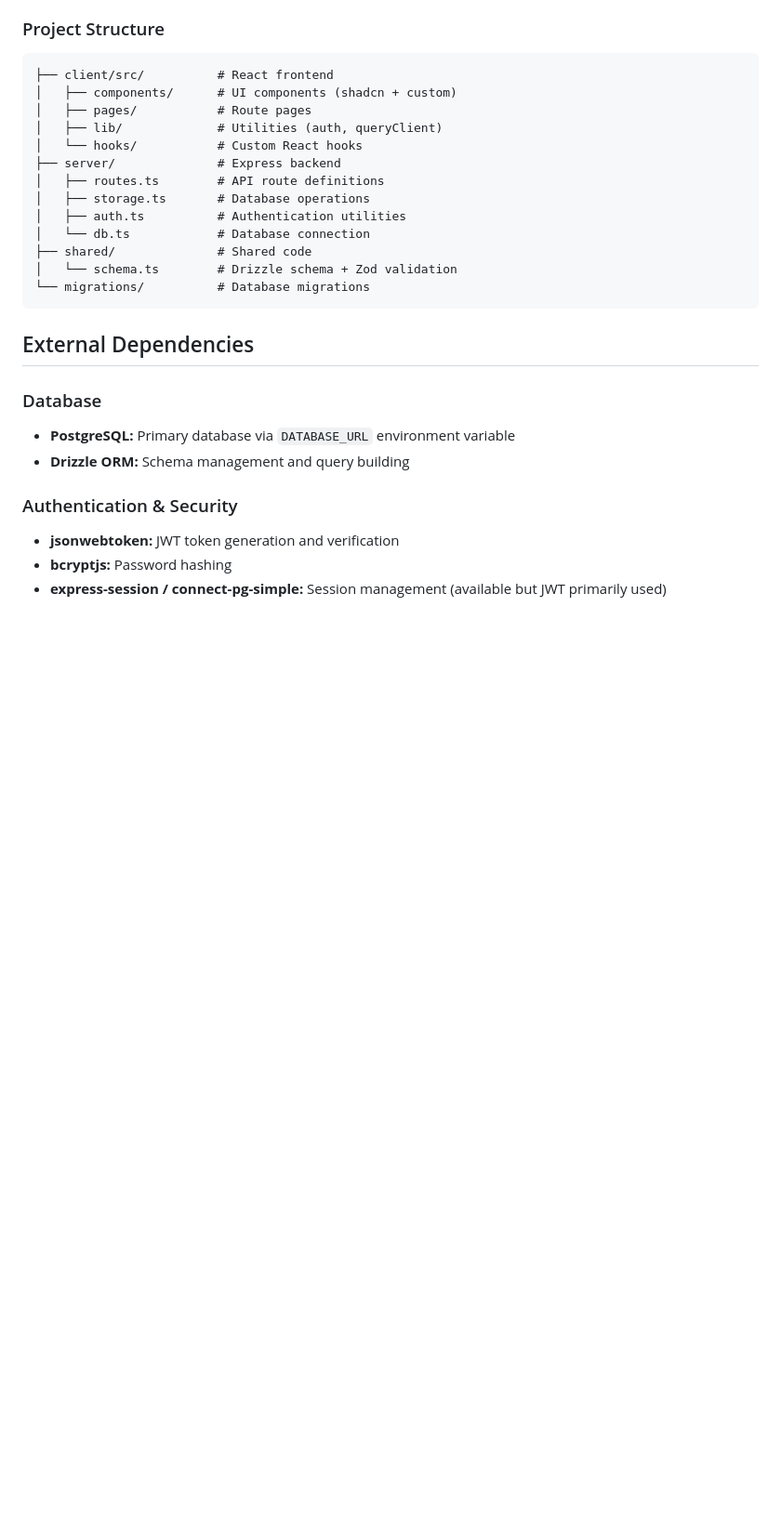
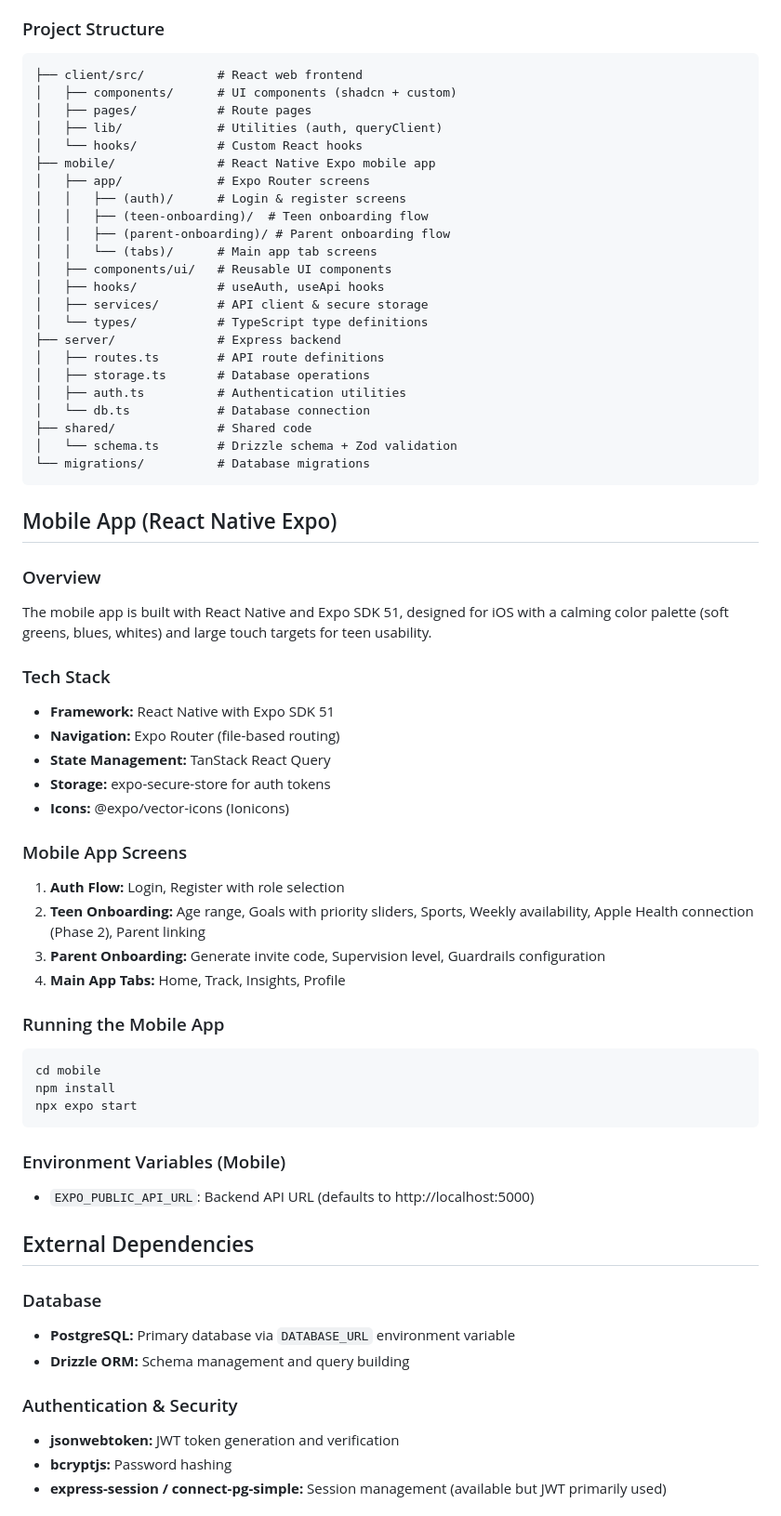
Before and after one commit to leobaia77/Node-Post-Connect, a Markdown page: replit.md, the part around the change. Shown at 93% size. GitHub-like rendering; blank space fills up the shorter version.

Commit message:
Add documentation for the new mobile application
Update replit.md to document the project structure, tech stack, and running instructions for the newly added React Native Expo mobile application.

Replit-Commit-Author: Agent
Replit-Commit-Session-Id: dbeb749b-0e5f-47ca-986c-979a6c4fb12d
Replit-Commit-Checkpoint-Type: full_checkpoint
Replit-Commit-Event-Id: 1bfb1d6f-53b3-4867-bcca-b54823636917
Replit-Commit-Screenshot-Url: https://storage.googleapis.com/screenshot-production-us-central1/7e092d84-b291-4ed9-ba89-ffa26a40e752/dbeb749b-0e5f-47ca-986c-979a6c4fb12d/t5pIAow
Replit-Helium-Checkpoint-Created: true

````diff
--- a/replit.md
+++ b/replit.md
@@ -48,11 +48,21 @@ Preferred communication style: Simple, everyday language.
 
 ### Project Structure
 ```
-├── client/src/          # React frontend
+├── client/src/          # React web frontend
 │   ├── components/      # UI components (shadcn + custom)
 │   ├── pages/           # Route pages
 │   ├── lib/             # Utilities (auth, queryClient)
 │   └── hooks/           # Custom React hooks
+├── mobile/              # React Native Expo mobile app
+│   ├── app/             # Expo Router screens
+│   │   ├── (auth)/      # Login & register screens
+│   │   ├── (teen-onboarding)/  # Teen onboarding flow
+│   │   ├── (parent-onboarding)/ # Parent onboarding flow
+│   │   └── (tabs)/      # Main app tab screens
+│   ├── components/ui/   # Reusable UI components
+│   ├── hooks/           # useAuth, useApi hooks
+│   ├── services/        # API client & secure storage
+│   └── types/           # TypeScript type definitions
 ├── server/              # Express backend
 │   ├── routes.ts        # API route definitions
 │   ├── storage.ts       # Database operations
@@ -62,6 +72,34 @@ Preferred communication style: Simple, everyday language.
 │   └── schema.ts        # Drizzle schema + Zod validation
 └── migrations/          # Database migrations
 ```
+
+## Mobile App (React Native Expo)
+
+### Overview
+The mobile app is built with React Native and Expo SDK 51, designed for iOS with a calming color palette (soft greens, blues, whites) and large touch targets for teen usability.
+
+### Tech Stack
+- **Framework:** React Native with Expo SDK 51
+- **Navigation:** Expo Router (file-based routing)
+- **State Management:** TanStack React Query
+- **Storage:** expo-secure-store for auth tokens
+- **Icons:** @expo/vector-icons (Ionicons)
+
+### Mobile App Screens
+1. **Auth Flow:** Login, Register with role selection
+2. **Teen Onboarding:** Age range, Goals with priority sliders, Sports, Weekly availability, Apple Health connection (Phase 2), Parent linking
+3. **Parent Onboarding:** Generate invite code, Supervision level, Guardrails configuration
+4. **Main App Tabs:** Home, Track, Insights, Profile
+
+### Running the Mobile App
+```bash
+cd mobile
+npm install
+npx expo start
+```
+
+### Environment Variables (Mobile)
+- `EXPO_PUBLIC_API_URL`: Backend API URL (defaults to http://localhost:5000)
 
 ## External Dependencies
 
````
